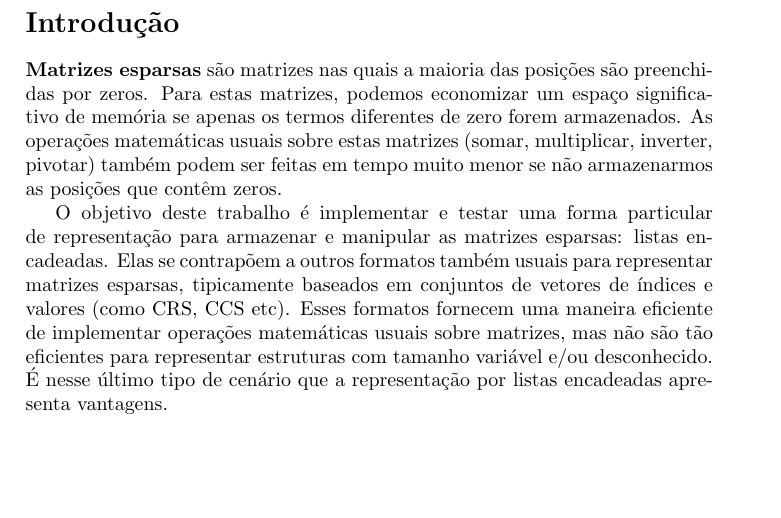
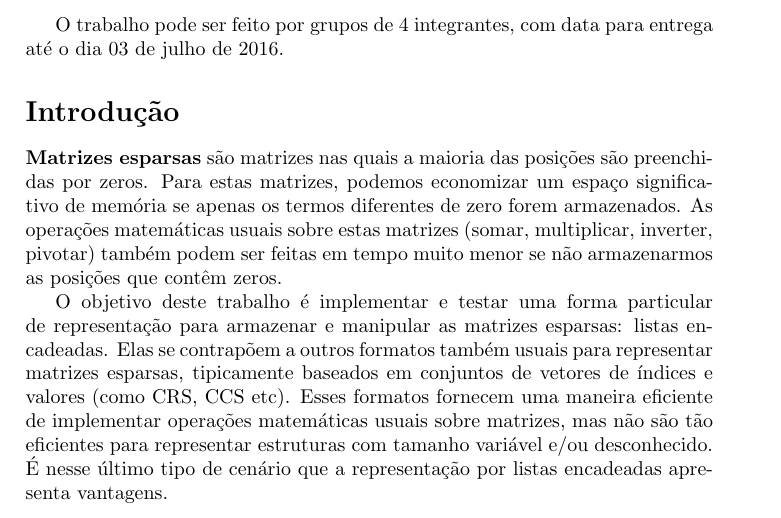
Before and after one commit to ptersnow/SI43G, a LaTeX document (Trabalhos/t1.tex): part of page 1 of 3, cut at the place of the change, the shorter picture padded with empty space. Compiled offline with pdfLaTeX.

Commit message:
Update t1.tex

```diff
--- a/Trabalhos/t1.tex
+++ b/Trabalhos/t1.tex
@@ -4,6 +4,8 @@
 \usepackage{graphicx}
 
 \begin{document}
+
+O trabalho pode ser feito por grupos de 4 integrantes, com data para entrega até o dia 03 de julho de 2016.
 
 \section*{Introdução}
 
```
Also changed, not shown: Trabalhos/t1.tex (4 more changed lines).
